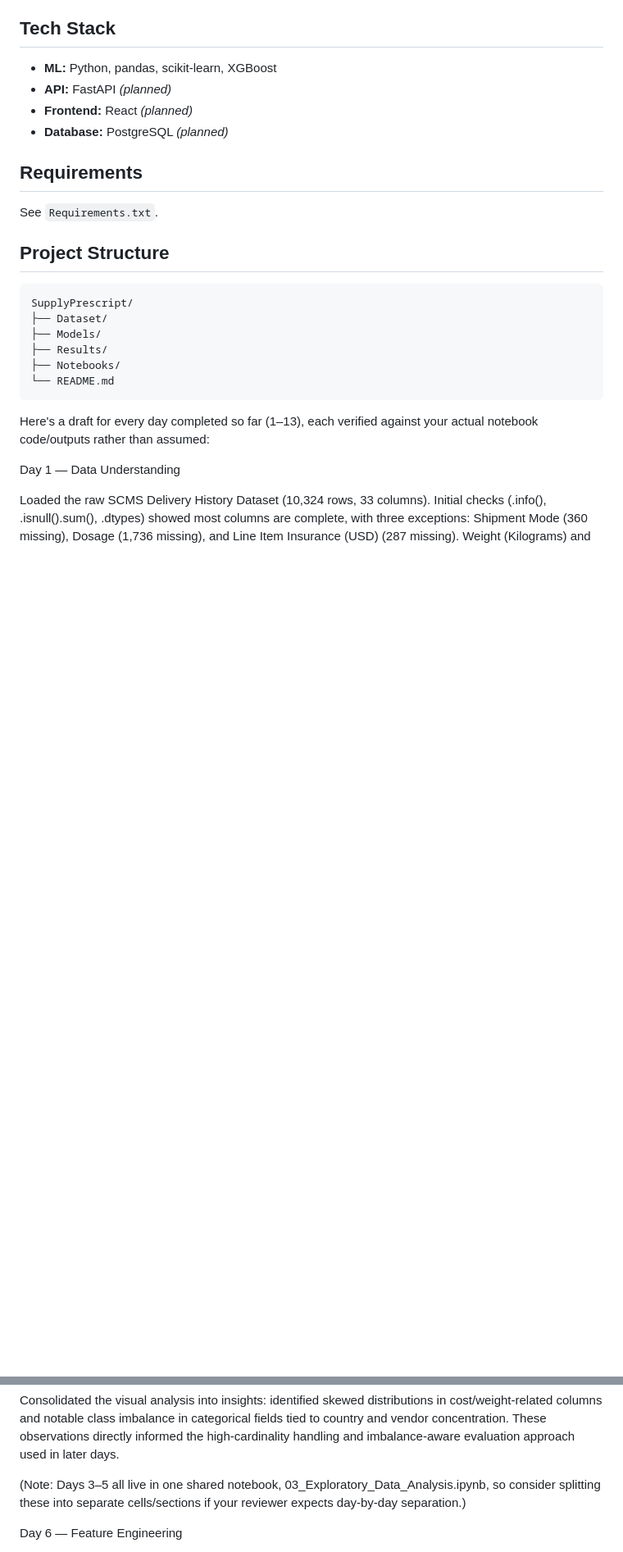
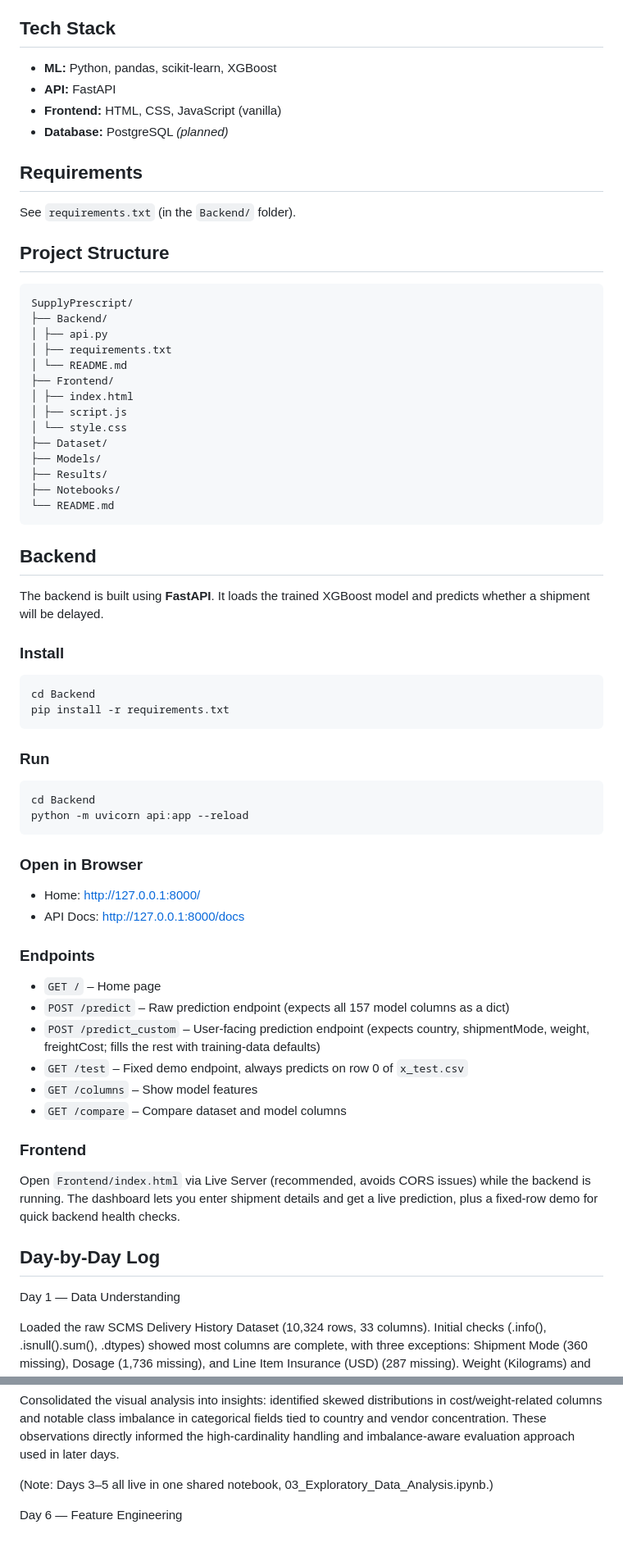
Before and after one commit to aniket1629/SupplyPrescript, a Markdown page: README.md, 2 parts joined by grey strips. Shown at 82% size. Rendered like a GitHub page; blank space fills up the shorter version.

Commit message:
Updated README documentation

````diff
--- a/README.md
+++ b/README.md
@@ -37,16 +37,25 @@ Predict whether a shipment will be delivered late (`Is Delayed`), based on featu
 
 ## Tech Stack
 - **ML:** Python, pandas, scikit-learn, XGBoost
-- **API:** FastAPI *(planned)*
-- **Frontend:** React *(planned)*
+- **API:** FastAPI
+- **Frontend:** HTML, CSS, JavaScript (vanilla)
 - **Database:** PostgreSQL *(planned)*
 
 ## Requirements
-See `Requirements.txt`.
+See `requirements.txt` (in the `Backend/` folder).
+
 
 ## Project Structure
 ```
 SupplyPrescript/
+├── Backend/
+│ ├── api.py
+│ ├── requirements.txt
+│ └── README.md
+├── Frontend/
+│ ├── index.html
+│ ├── script.js
+│ └── style.css
 ├── Dataset/
 ├── Models/
 ├── Results/
@@ -54,7 +63,38 @@ SupplyPrescript/
 └── README.md
 ```
 
-Here's a draft for every day completed so far (1–13), each verified against your actual notebook code/outputs rather than assumed:
+## Backend
+
+The backend is built using **FastAPI**. It loads the trained XGBoost model and predicts whether a shipment will be delayed.
+
+### Install
+```bash
+cd Backend
+pip install -r requirements.txt
+```
+
+### Run
+```bash
+cd Backend
+python -m uvicorn api:app --reload
+```
+
+### Open in Browser
+- Home: http://127.0.0.1:8000/
+- API Docs: http://127.0.0.1:8000/docs
+
+### Endpoints
+- `GET /` – Home page
+- `POST /predict` – Raw prediction endpoint (expects all 157 model columns as a dict)
+- `POST /predict_custom` – User-facing prediction endpoint (expects country, shipmentMode, weight, freightCost; fills the rest with training-data defaults)
+- `GET /test` – Fixed demo endpoint, always predicts on row 0 of `x_test.csv`
+- `GET /columns` – Show model features
+- `GET /compare` – Compare dataset and model columns
+
+### Frontend
+Open `Frontend/index.html` via Live Server (recommended, avoids CORS issues) while the backend is running. The dashboard lets you enter shipment details and get a live prediction, plus a fixed-row demo for quick backend health checks.
+
+## Day-by-Day Log
 
 Day 1 — Data Understanding
 
@@ -76,7 +116,7 @@ Day 5 — EDA Insights
 
 Consolidated the visual analysis into insights: identified skewed distributions in cost/weight-related columns and notable class imbalance in categorical fields tied to country and vendor concentration. These observations directly informed the high-cardinality handling and imbalance-aware evaluation approach used in later days.
 
-(Note: Days 3–5 all live in one shared notebook, 03_Exploratory_Data_Analysis.ipynb, so consider splitting these into separate cells/sections if your reviewer expects day-by-day separation.)
+(Note: Days 3–5 all live in one shared notebook, 03_Exploratory_Data_Analysis.ipynb.)
 
 Day 6 — Feature Engineering
 
````
Also changed, not shown: other parts of README.md (+40 -8 lines).
